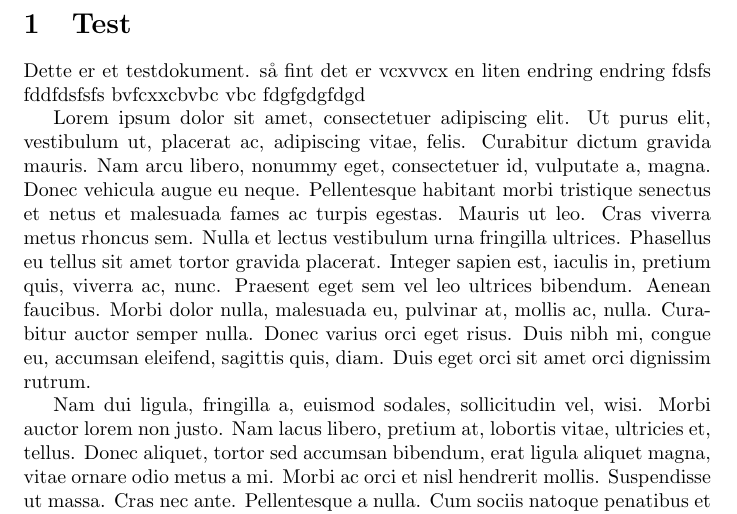
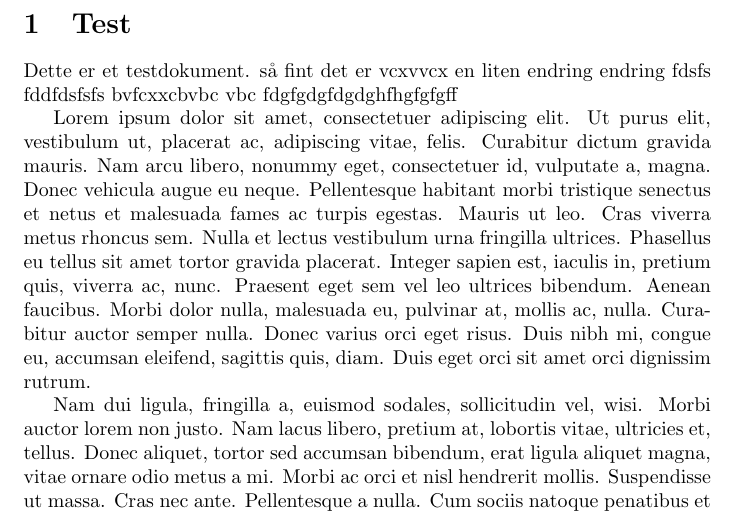
Before and after one commit to Svein-Tore/gituhubfiler, a LaTeX document (main.tex): part of the page, cut so that both start at the same text. Compiled offline with pdfLaTeX.

Commit message:
Updates from Overleaf

```diff
--- a/main.tex
+++ b/main.tex
@@ -21,7 +21,7 @@
 \begin{document}
 
 \section{Test}
-Dette er et testdokument. så fint det er vcxvvcx en liten endring  endring  fdsfs  fddfdsfsfs  bvfcxxcbvbc vbc fdgfgdgfdgd
+Dette er et testdokument. så fint det er vcxvvcx en liten endring  endring  fdsfs  fddfdsfsfs  bvfcxxcbvbc vbc fdgfgdgfdgdghfhgfgfgff
 
 \lipsum[1-2]
 
```
